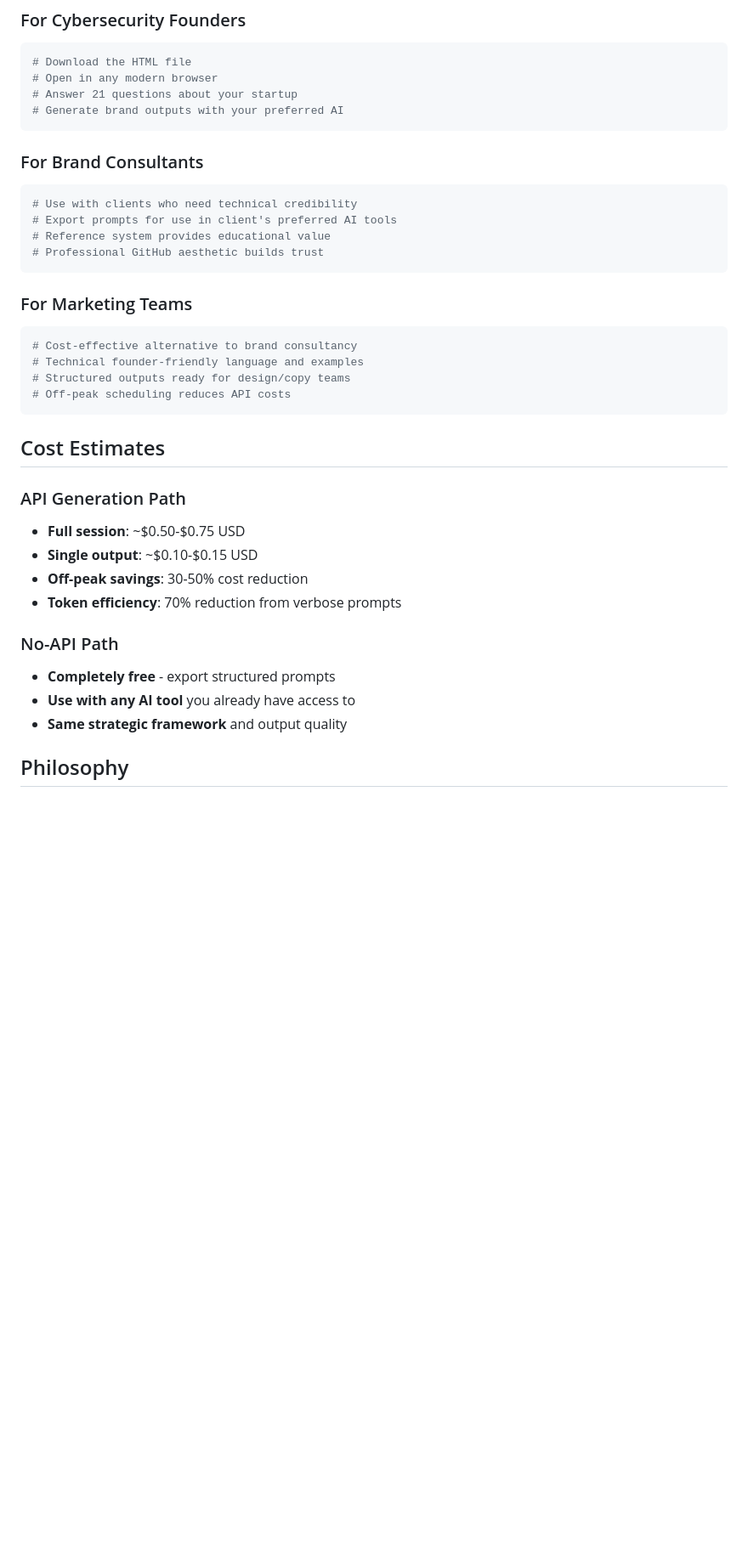
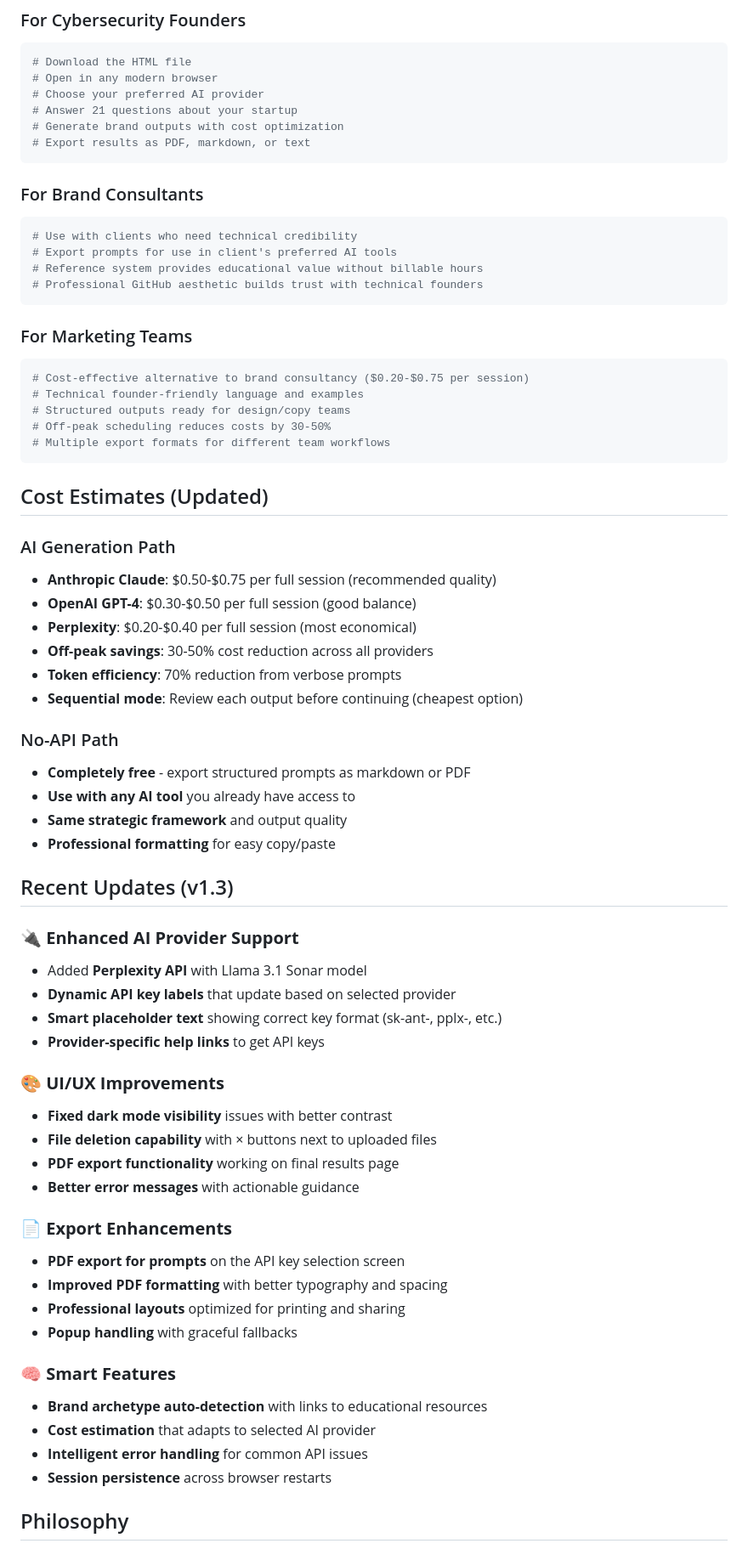
Before and after one commit to punsandrosess/brand-picked, a Markdown page: README.md, the part around one of its changes. Shown at 85% size. Drawn GitHub-style; blank space fills up the shorter version.

````diff
--- a/README.md
+++ b/README.md
@@ -160,38 +183,70 @@ sow-what.html                 # Complete single-file application
 ```bash
 # Download the HTML file
 # Open in any modern browser
+# Choose your preferred AI provider
 # Answer 21 questions about your startup
-# Generate brand outputs with your preferred AI
+# Generate brand outputs with cost optimization
+# Export results as PDF, markdown, or text
 ```
 
 ### For Brand Consultants
 ```bash
 # Use with clients who need technical credibility
 # Export prompts for use in client's preferred AI tools
-# Reference system provides educational value
-# Professional GitHub aesthetic builds trust
+# Reference system provides educational value without billable hours
+# Professional GitHub aesthetic builds trust with technical founders
 ```
 
 ### For Marketing Teams
 ```bash
-# Cost-effective alternative to brand consultancy
+# Cost-effective alternative to brand consultancy ($0.20-$0.75 per session)
 # Technical founder-friendly language and examples
 # Structured outputs ready for design/copy teams
-# Off-peak scheduling reduces API costs
+# Off-peak scheduling reduces costs by 30-50%
+# Multiple export formats for different team workflows
 ```
 
-## Cost Estimates
+## Cost Estimates (Updated)
 
-### API Generation Path
-- **Full session**: ~$0.50-$0.75 USD
-- **Single output**: ~$0.10-$0.15 USD
-- **Off-peak savings**: 30-50% cost reduction
+### AI Generation Path
+- **Anthropic Claude**: $0.50-$0.75 per full session (recommended quality)
+- **OpenAI GPT-4**: $0.30-$0.50 per full session (good balance)
+- **Perplexity**: $0.20-$0.40 per full session (most economical)
+- **Off-peak savings**: 30-50% cost reduction across all providers
 - **Token efficiency**: 70% reduction from verbose prompts
+- **Sequential mode**: Review each output before continuing (cheapest option)
 
 ### No-API Path
-- **Completely free** - export structured prompts
+- **Completely free** - export structured prompts as markdown or PDF
 - **Use with any AI tool** you already have access to
 - **Same strategic framework** and output quality
+- **Professional formatting** for easy copy/paste
+
+## Recent Updates (v1.3)
+
+### 🔌 **Enhanced AI Provider Support**
+- Added **Perplexity API** with Llama 3.1 Sonar model
+- **Dynamic API key labels** that update based on selected provider
+- **Smart placeholder text** showing correct key format (sk-ant-, pplx-, etc.)
+- **Provider-specific help links** to get API keys
+
+### 🎨 **UI/UX Improvements**
+- **Fixed dark mode visibility** issues with better contrast
+- **File deletion capability** with × buttons next to uploaded files
+- **PDF export functionality** working on final results page
+- **Better error messages** with actionable guidance
+
+### 📄 **Export Enhancements**
+- **PDF export for prompts** on the API key selection screen
+- **Improved PDF formatting** with better typography and spacing
+- **Professional layouts** optimized for printing and sharing
+- **Popup handling** with graceful fallbacks
+
+### 🧠 **Smart Features**
+- **Brand archetype auto-detection** with links to educational resources
+- **Cost estimation** that adapts to selected AI provider
+- **Intelligent error handling** for common API issues
+- **Session persistence** across browser restarts
 
 ## Philosophy
 
````
Also changed, not shown: other parts of README.md (+89 -52 lines).
